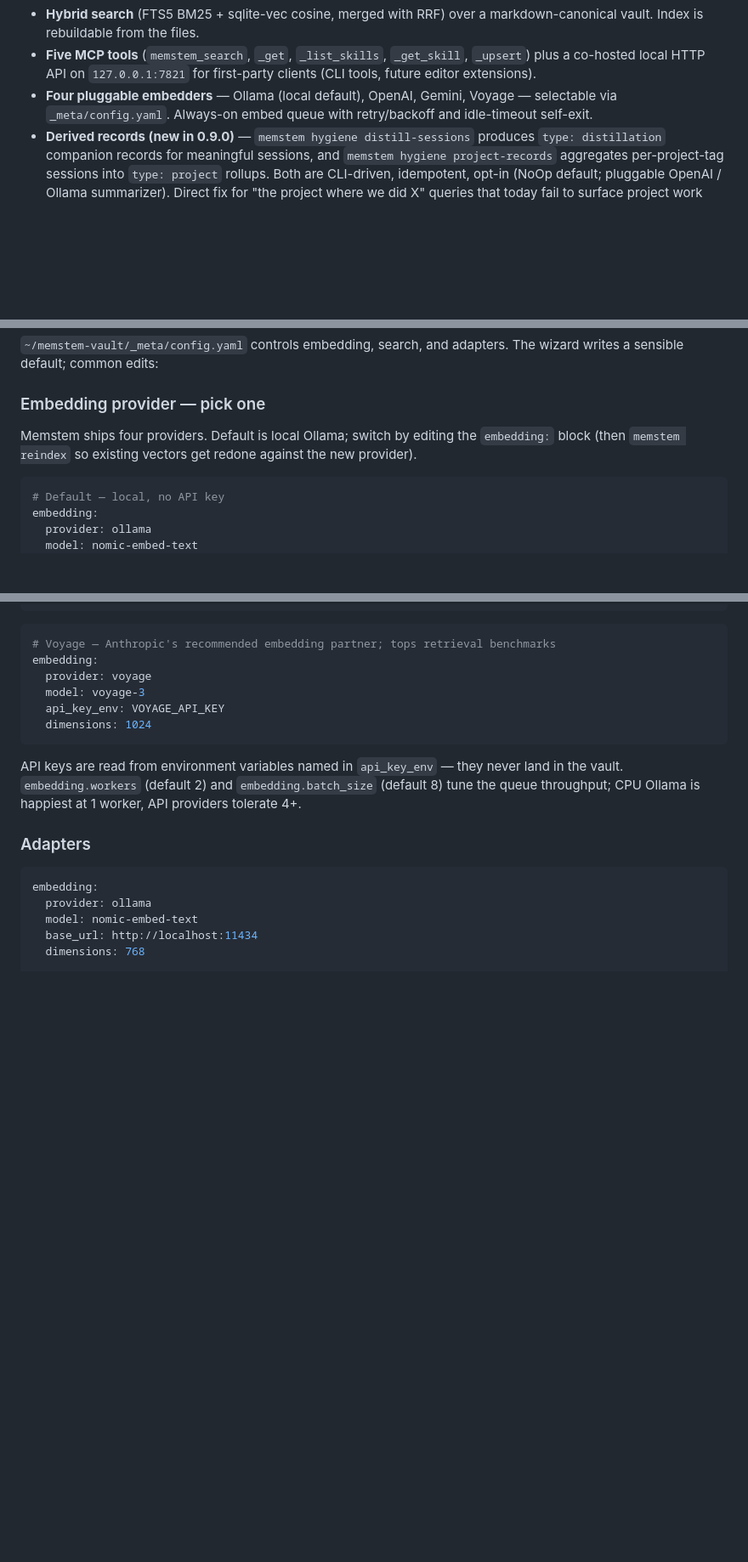
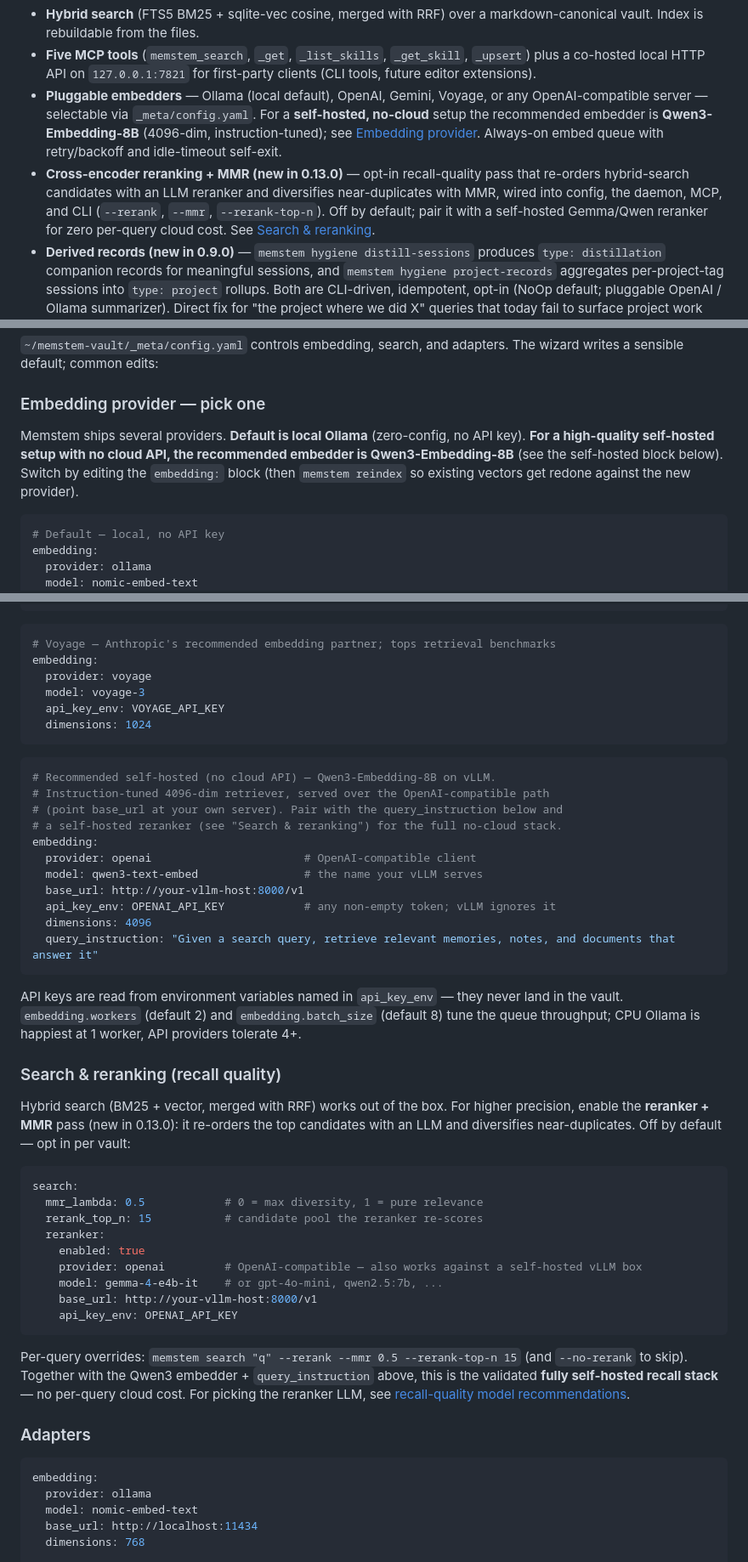
Before and after one commit to Memstem/memstem, a Markdown page: README.md, 3 parts joined by grey strips. Shown at 85% size. GitHub-like rendering; blank space fills up the shorter version.

Commit message:
docs: document reranker/MMR + recommend Qwen3-Embedding-8B self-hosted embedder
Surface the 0.13.0 recall features in user-facing docs:
- README: new 'Search & reranking' section (enable rerank+MMR, CLI flags);
  recommend Qwen3-Embedding-8B (4096-dim, instruction-tuned) as the self-hosted
  embedder when not using a cloud API, with a config example. Ollama stays the
  zero-config default.
- docs/recall-models.md: embedding-model ladder (local / cloud / recommended
  self-hosted Qwen3) + the validated self-hosted recall stack.
- CHANGELOG: 0.13.0 Documentation note.

Co-Authored-By: Claude Opus 4.8 (1M context) <noreply@anthropic.com>

````diff
--- a/README.md
+++ b/README.md
@@ -53,9 +53,18 @@ report plus an explicit per-type ranking policy. Shipping:
 - **Five MCP tools** (`memstem_search`, `_get`, `_list_skills`, `_get_skill`,
   `_upsert`) plus a co-hosted local HTTP API on `127.0.0.1:7821` for
   first-party clients (CLI tools, future editor extensions).
-- **Four pluggable embedders** — Ollama (local default), OpenAI, Gemini,
-  Voyage — selectable via `_meta/config.yaml`. Always-on embed queue
+- **Pluggable embedders** — Ollama (local default), OpenAI, Gemini, Voyage, or
+  any OpenAI-compatible server — selectable via `_meta/config.yaml`. For a
+  **self-hosted, no-cloud** setup the recommended embedder is
+  **Qwen3-Embedding-8B** (4096-dim, instruction-tuned); see
+  [Embedding provider](#embedding-provider--pick-one). Always-on embed queue
   with retry/backoff and idle-timeout self-exit.
+- **Cross-encoder reranking + MMR (new in 0.13.0)** — opt-in recall-quality
+  pass that re-orders hybrid-search candidates with an LLM reranker and
+  diversifies near-duplicates with MMR, wired into config, the daemon, MCP, and
+  CLI (`--rerank`, `--mmr`, `--rerank-top-n`). Off by default; pair it with a
+  self-hosted Gemma/Qwen reranker for zero per-query cloud cost. See
+  [Search & reranking](#search--reranking-recall-quality).
 - **Derived records (new in 0.9.0)** — `memstem hygiene
   distill-sessions` produces `type: distillation` companion records
   for meaningful sessions, and `memstem hygiene project-records`
@@ -246,7 +255,7 @@ Every search runs in parallel down two paths and is merged with Reciprocal Rank
 
 ### Embedding provider — pick one
 
-Memstem ships four providers. Default is local Ollama; switch by editing the `embedding:` block (then `memstem reindex` so existing vectors get redone against the new provider).
+Memstem ships several providers. **Default is local Ollama** (zero-config, no API key). **For a high-quality self-hosted setup with no cloud API, the recommended embedder is Qwen3-Embedding-8B** (see the self-hosted block below). Switch by editing the `embedding:` block (then `memstem reindex` so existing vectors get redone against the new provider).
 
 ```yaml
 # Default — local, no API key
@@ -287,7 +296,46 @@ embedding:
   dimensions: 1024
 ```
 
+```yaml
+# Recommended self-hosted (no cloud API) — Qwen3-Embedding-8B on vLLM.
+# Instruction-tuned 4096-dim retriever, served over the OpenAI-compatible path
+# (point base_url at your own server). Pair with the query_instruction below and
+# a self-hosted reranker (see "Search & reranking") for the full no-cloud stack.
+embedding:
+  provider: openai                       # OpenAI-compatible client
+  model: qwen3-text-embed                # the name your vLLM serves
+  base_url: http://your-vllm-host:8000/v1
+  api_key_env: OPENAI_API_KEY            # any non-empty token; vLLM ignores it
+  dimensions: 4096
+  query_instruction: "Given a search query, retrieve relevant memories, notes, and documents that answer it"
+```
+
 API keys are read from environment variables named in `api_key_env` — they never land in the vault. `embedding.workers` (default 2) and `embedding.batch_size` (default 8) tune the queue throughput; CPU Ollama is happiest at 1 worker, API providers tolerate 4+.
+
+### Search & reranking (recall quality)
+
+Hybrid search (BM25 + vector, merged with RRF) works out of the box. For higher
+precision, enable the **reranker + MMR** pass (new in 0.13.0): it re-orders the
+top candidates with an LLM and diversifies near-duplicates. Off by default —
+opt in per vault:
+
+```yaml
+search:
+  mmr_lambda: 0.5            # 0 = max diversity, 1 = pure relevance
+  rerank_top_n: 15           # candidate pool the reranker re-scores
+  reranker:
+    enabled: true
+    provider: openai         # OpenAI-compatible — also works against a self-hosted vLLM box
+    model: gemma-4-e4b-it    # or gpt-4o-mini, qwen2.5:7b, ...
+    base_url: http://your-vllm-host:8000/v1
+    api_key_env: OPENAI_API_KEY
+```
+
+Per-query overrides: `memstem search "q" --rerank --mmr 0.5 --rerank-top-n 15`
+(and `--no-rerank` to skip). Together with the Qwen3 embedder + `query_instruction`
+above, this is the validated **fully self-hosted recall stack** — no per-query cloud
+cost. For picking the reranker LLM, see
+[recall-quality model recommendations](./docs/recall-models.md).
 
 ### Adapters
 
````
Also changed, not shown: CHANGELOG.md (+8 -0 lines), docs/recall-models.md (+17 -0 lines).
